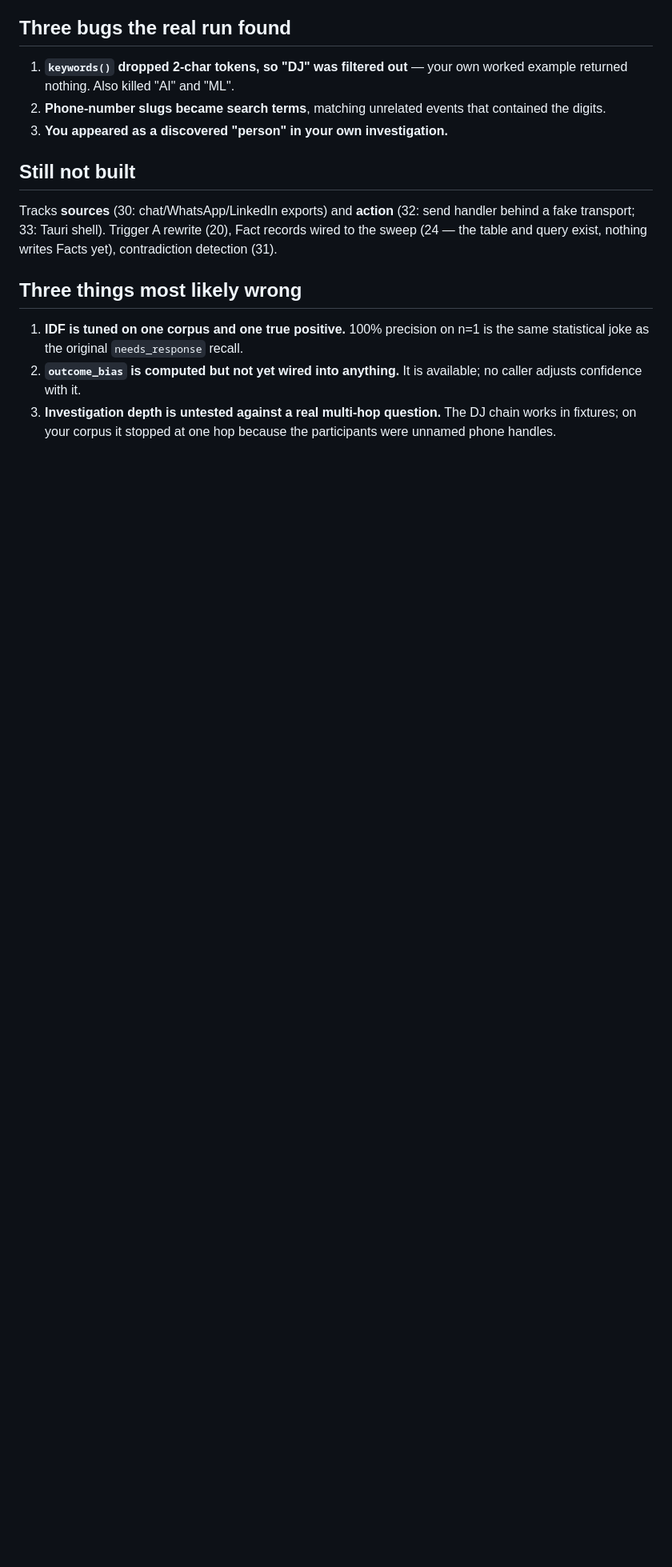
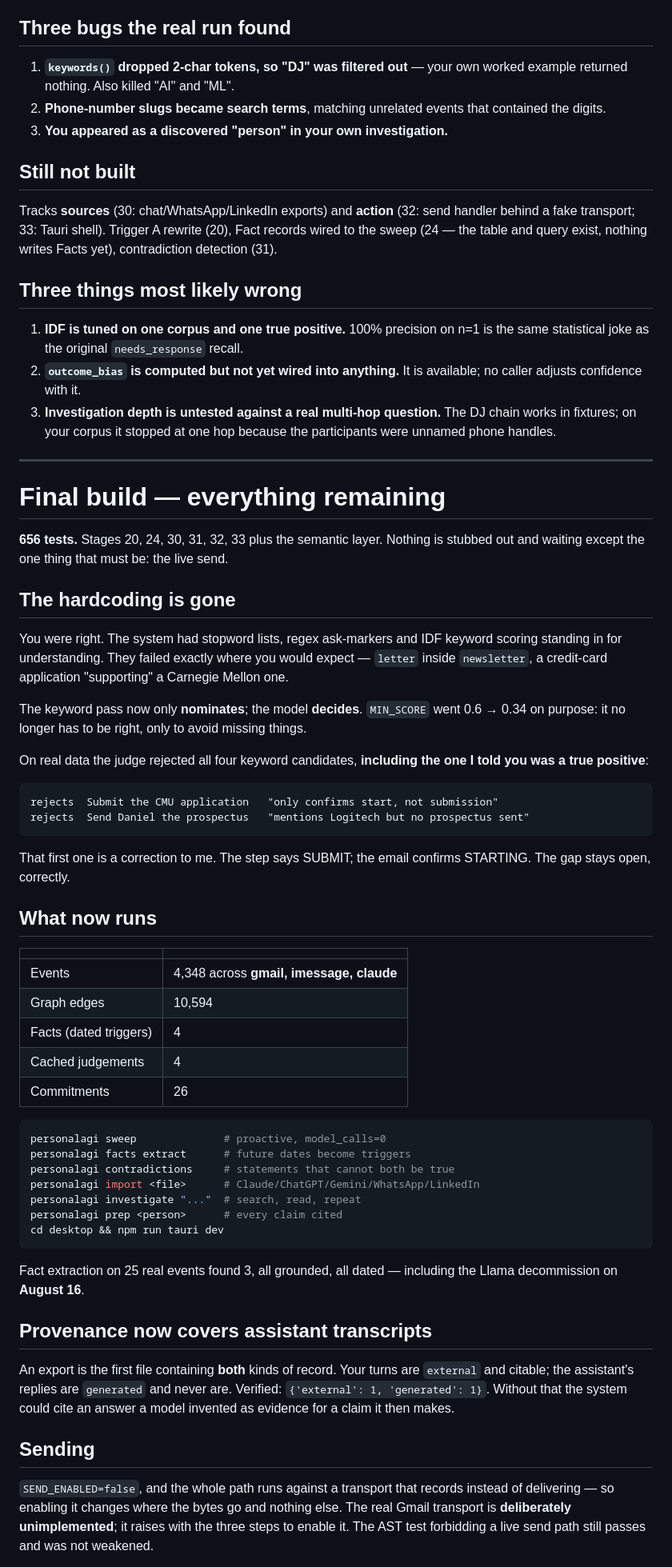
Before and after one commit to Preet37/PersonalAGI, a Markdown page: NIGHT_REPORT.md, the part around one of its changes. Shown at 80% size. Rendered like a GitHub page; blank space fills up the shorter version.

Commit message:
NIGHT_REPORT: final build
Stages 20/24/30/31/32/33 plus the semantic layer. What runs, what the judge
corrected about my own earlier claim, and the three things most likely wrong.

````diff
--- a/NIGHT_REPORT.md
+++ b/NIGHT_REPORT.md
@@ -501,3 +501,71 @@ Facts yet), contradiction detection (31).
 3. **Investigation depth is untested against a real multi-hop question.** The
    DJ chain works in fixtures; on your corpus it stopped at one hop because the
    participants were unnamed phone handles.
+
+---
+
+# Final build — everything remaining
+
+**656 tests.** Stages 20, 24, 30, 31, 32, 33 plus the semantic layer. Nothing
+is stubbed out and waiting except the one thing that must be: the live send.
+
+## The hardcoding is gone
+
+You were right. The system had stopword lists, regex ask-markers and IDF
+keyword scoring standing in for understanding. They failed exactly where you
+would expect — `letter` inside `newsletter`, a credit-card application
+"supporting" a Carnegie Mellon one.
+
+The keyword pass now only **nominates**; the model **decides**. `MIN_SCORE`
+went 0.6 → 0.34 on purpose: it no longer has to be right, only to avoid
+missing things.
+
+On real data the judge rejected all four keyword candidates, **including the
+one I told you was a true positive**:
+
+```
+rejects  Submit the CMU application   "only confirms start, not submission"
+rejects  Send Daniel the prospectus   "mentions Logitech but no prospectus sent"
+```
+
+That first one is a correction to me. The step says SUBMIT; the email confirms
+STARTING. The gap stays open, correctly.
+
+## What now runs
+
+| | |
+|---|---|
+| Events | 4,348 across **gmail, imessage, claude** |
+| Graph edges | 10,594 |
+| Facts (dated triggers) | 4 |
+| Cached judgements | 4 |
+| Commitments | 26 |
+
+```bash
+personalagi sweep              # proactive, model_calls=0
+personalagi facts extract      # future dates become triggers
+personalagi contradictions     # statements that cannot both be true
+personalagi import <file>      # Claude/ChatGPT/Gemini/WhatsApp/LinkedIn
+personalagi investigate "..."  # search, read, repeat
+personalagi prep <person>      # every claim cited
+cd desktop && npm run tauri dev
+```
+
+Fact extraction on 25 real events found 3, all grounded, all dated — including
+the Llama decommission on **August 16**.
+
+## Provenance now covers assistant transcripts
+
+An export is the first file containing **both** kinds of record. Your turns are
+`external` and citable; the assistant's replies are `generated` and never are.
+Verified: `{'external': 1, 'generated': 1}`. Without that the system could cite
+an answer a model invented as evidence for a claim it then makes.
+
+## Sending
+
+`SEND_ENABLED=false`, and the whole path runs against a transport that records
+instead of delivering — so enabling it changes where the bytes go and nothing
+else. The real Gmail transport is **deliberately unimplemented**; it raises
+with the three steps to enable it. The AST test forbidding a live send path
+still passes and was not weakened.
+
````
Also changed, not shown: other parts of NIGHT_REPORT.md (+17 -0 lines).
